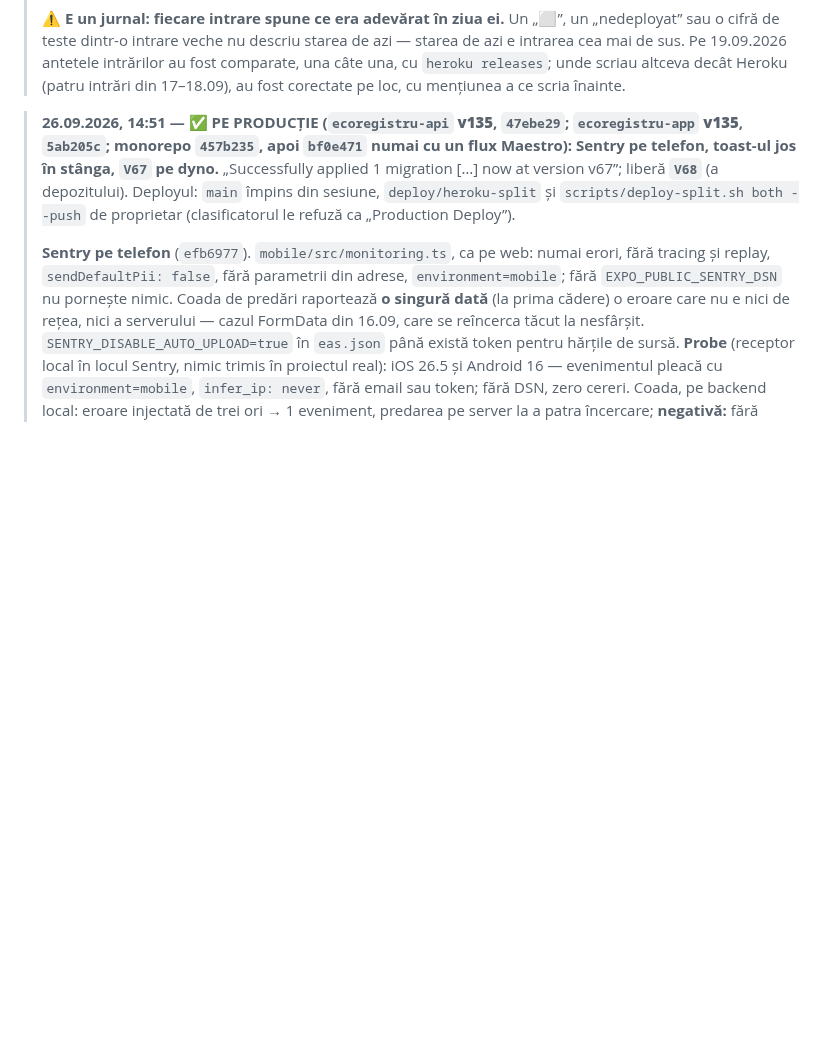
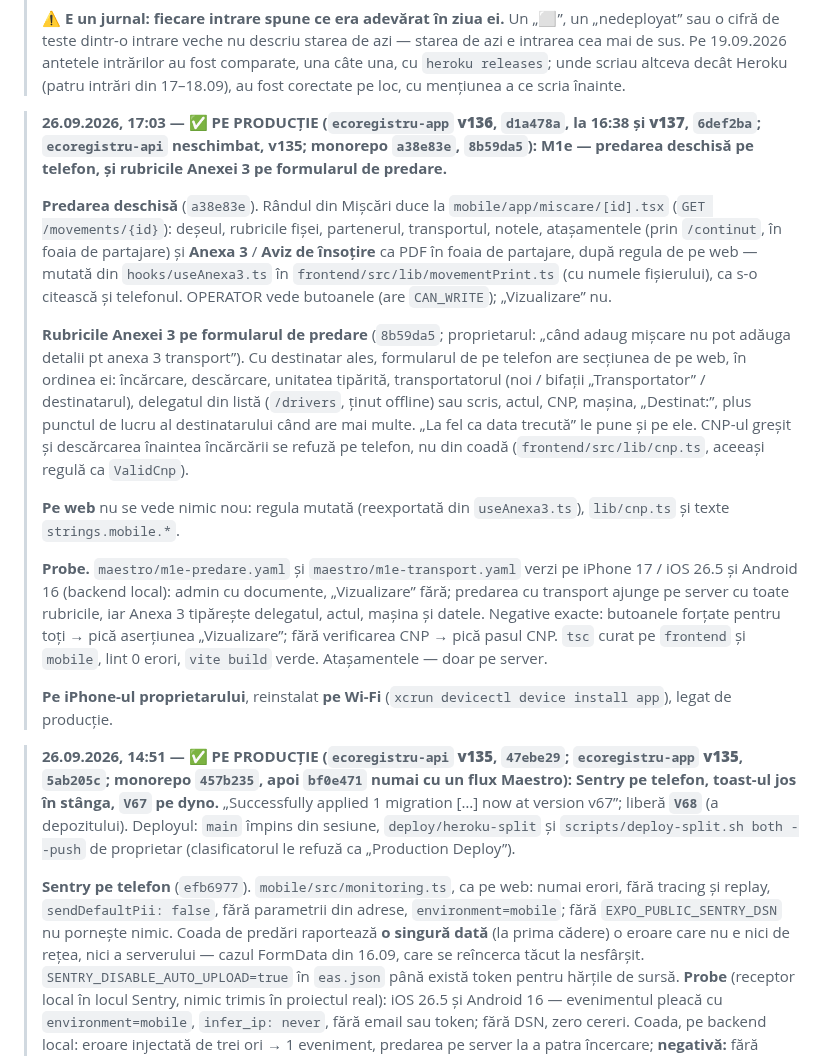
Before and after one commit to whoisonica/ecoregistru, a Markdown page: docs/status.md, the part around the change. Drawn GitHub-style; blank space fills up the shorter version.

Commit message:
docs(status): M1e — predarea deschisă pe telefon și rubricile Anexei 3 pe formular, pe producție app v136/v137
Co-Authored-By: Claude Opus 5.5 (1M context) <noreply@anthropic.com>

```diff
--- a/docs/status.md
+++ b/docs/status.md
@@ -13,6 +13,18 @@ rulează local și are testele verzi.
 > nu descriu starea de azi — starea de azi e intrarea cea mai de sus. Pe 19.09.2026 antetele intrărilor au fost comparate, una câte una,
 > cu `heroku releases`; unde scriau altceva decât Heroku (patru intrări din 17–18.09), au fost corectate pe loc, cu mențiunea a ce scria înainte.
 
+
+> **26.09.2026, 17:03 — ✅ PE PRODUCȚIE (`ecoregistru-app` **v136**, `d1a478a`, la 16:38 și **v137**, `6def2ba`; `ecoregistru-api` neschimbat, v135; monorepo `a38e83e`, `8b59da5`): M1e — predarea deschisă pe telefon, și rubricile Anexei 3 pe formularul de predare.**
+>
+> **Predarea deschisă** (`a38e83e`). Rândul din Mișcări duce la `mobile/app/miscare/[id].tsx` (`GET /movements/{id}`): deșeul, rubricile fișei, partenerul, transportul, notele, atașamentele (prin `/continut`, în foaia de partajare) și **Anexa 3** / **Aviz de însoțire** ca PDF în foaia de partajare, după regula de pe web — mutată din `hooks/useAnexa3.ts` în `frontend/src/lib/movementPrint.ts` (cu numele fișierului), ca s-o citească și telefonul. OPERATOR vede butoanele (are `CAN_WRITE`); „Vizualizare” nu.
+>
+> **Rubricile Anexei 3 pe formularul de predare** (`8b59da5`; proprietarul: „când adaug mișcare nu pot adăuga detalii pt anexa 3 transport”). Cu destinatar ales, formularul de pe telefon are secțiunea de pe web, în ordinea ei: încărcare, descărcare, unitatea tipărită, transportatorul (noi / bifații „Transportator” / destinatarul), delegatul din listă (`/drivers`, ținut offline) sau scris, actul, CNP, mașina, „Destinat:”, plus punctul de lucru al destinatarului când are mai multe. „La fel ca data trecută” le pune și pe ele. CNP-ul greșit și descărcarea înaintea încărcării se refuză pe telefon, nu din coadă (`frontend/src/lib/cnp.ts`, aceeași regulă ca `ValidCnp`).
+>
+> **Pe web** nu se vede nimic nou: regula mutată (reexportată din `useAnexa3.ts`), `lib/cnp.ts` și texte `strings.mobile.*`.
+>
+> **Probe.** `maestro/m1e-predare.yaml` și `maestro/m1e-transport.yaml` verzi pe iPhone 17 / iOS 26.5 și Android 16 (backend local): admin cu documente, „Vizualizare” fără; predarea cu transport ajunge pe server cu toate rubricile, iar Anexa 3 tipărește delegatul, actul, mașina și datele. Negative exacte: butoanele forțate pentru toți → pică aserțiunea „Vizualizare”; fără verificarea CNP → pică pasul CNP. `tsc` curat pe `frontend` și `mobile`, lint 0 erori, `vite build` verde. Atașamentele — doar pe server.
+>
+> **Pe iPhone-ul proprietarului**, reinstalat **pe Wi-Fi** (`xcrun devicectl device install app`), legat de producție.
 
 > **26.09.2026, 14:51 — ✅ PE PRODUCȚIE (`ecoregistru-api` **v135**, `47ebe29`; `ecoregistru-app` **v135**, `5ab205c`; monorepo `457b235`, apoi `bf0e471` numai cu un flux Maestro): Sentry pe telefon, toast-ul jos în stânga, `V67` pe dyno.** „Successfully applied 1 migration […] now at version v67”; liberă **`V68`** (a depozitului). Deployul: `main` împins din sesiune, `deploy/heroku-split` și `scripts/deploy-split.sh both --push` de proprietar (clasificatorul le refuză ca „Production Deploy”).
 >
```
